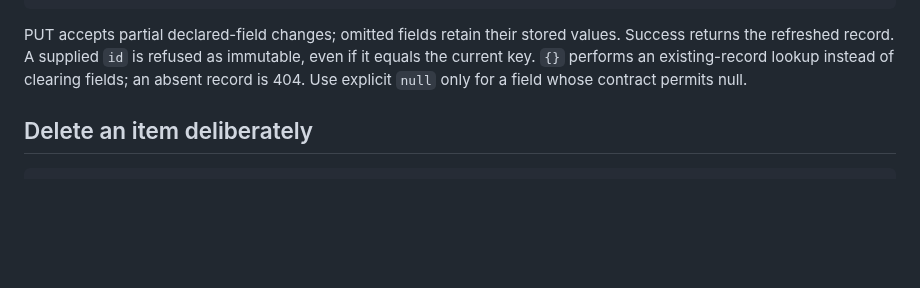
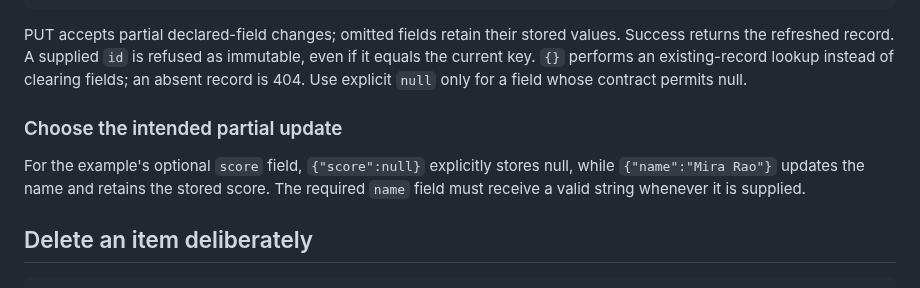
Before and after one commit to aniketh027/APIForge, a Markdown page: docs/generated-api-usage.md, the part around the change. Rendered like a GitHub page; blank space fills up the shorter version.

Commit message:
docs: show omitted and nullable fields in partial updates

```diff
--- a/docs/generated-api-usage.md
+++ b/docs/generated-api-usage.md
@@ -76,6 +76,12 @@ stored values. Success returns the refreshed record. A supplied `id` is
 refused as immutable, even if it equals the current key. `{}` performs an
 existing-record lookup instead of clearing fields; an absent record is 404.
 Use explicit `null` only for a field whose contract permits null.
+
+### Choose the intended partial update
+
+For the example's optional `score` field, `{"score":null}` explicitly stores null,
+while `{"name":"Mira Rao"}` updates the name and retains the stored score. The
+required `name` field must receive a valid string whenever it is supplied.
 
 ## Delete an item deliberately
 
```
